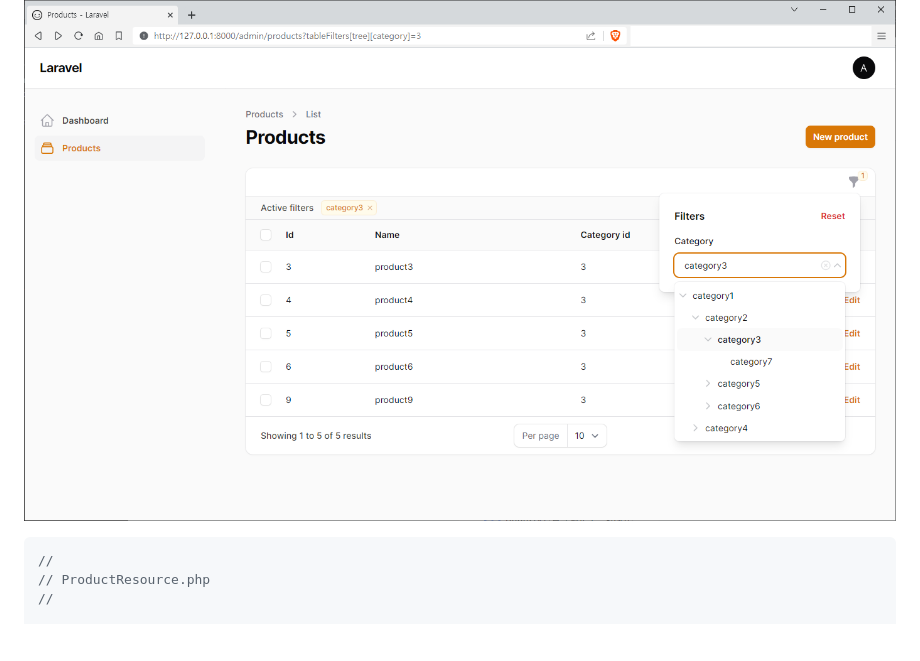
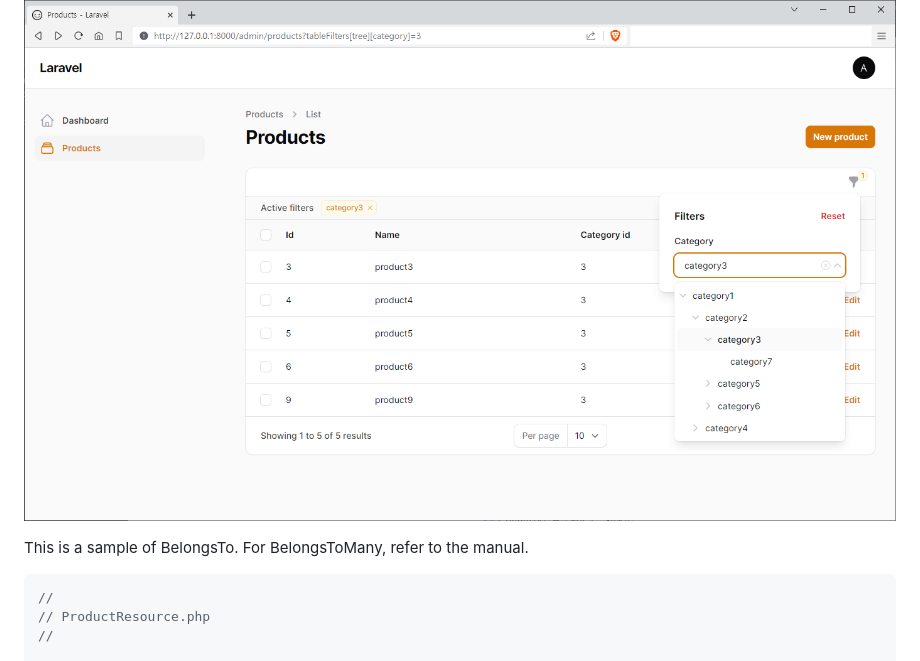
Before and after one commit to illlust/filament-select-tree-sample-app, a Markdown page: README.md, the part around the change. Drawn GitHub-style; blank space fills up the shorter version.

````diff
--- a/README.md
+++ b/README.md
@@ -9,6 +9,8 @@
 [filament-select-tree](https://github.com/codewithdennis/filament-select-tree)
 
 ![screenshot](./denisselecttree.png)
+
+This is a sample of BelongsTo. For BelongsToMany, refer to the manual.
 
 ```php
 //
````
